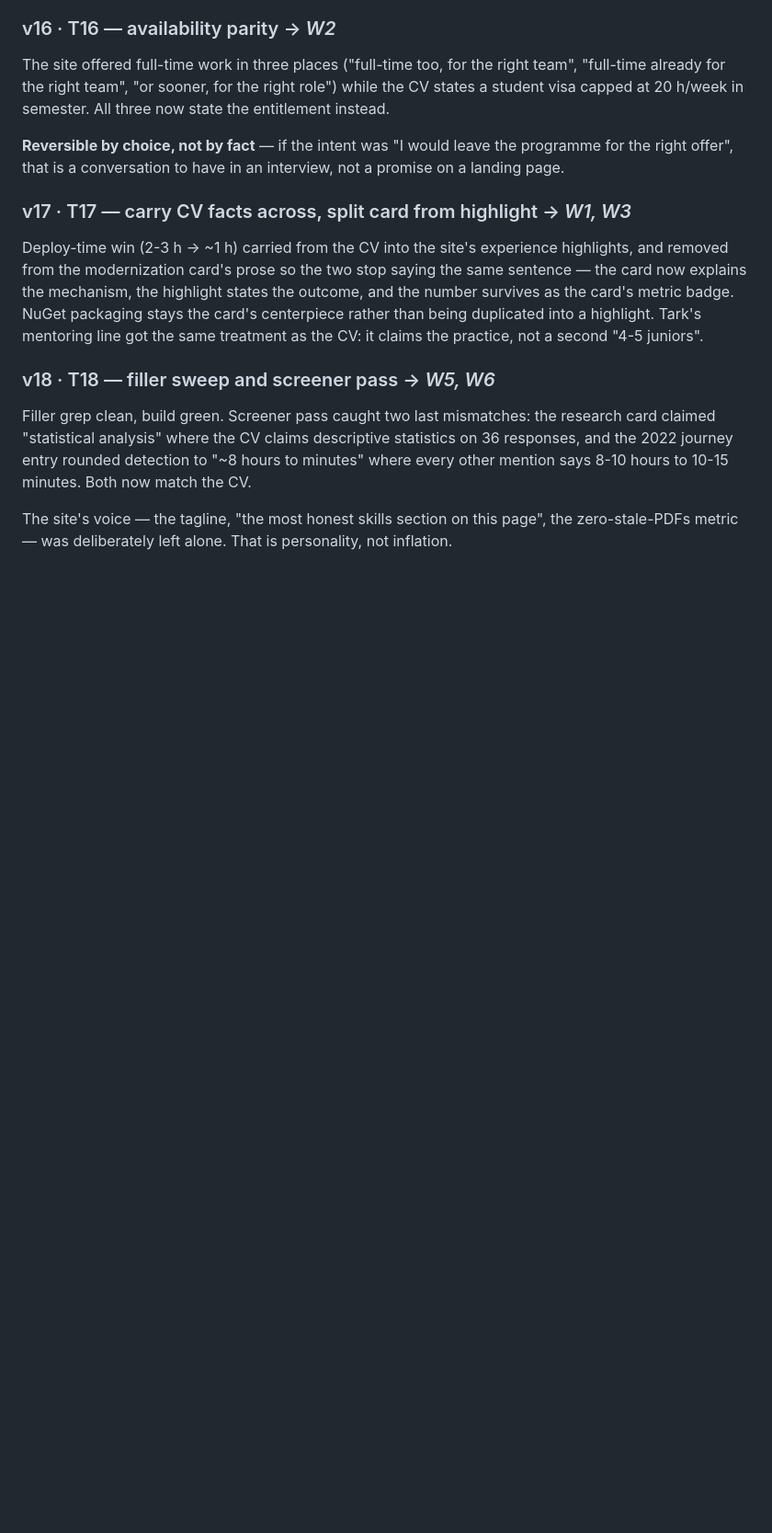
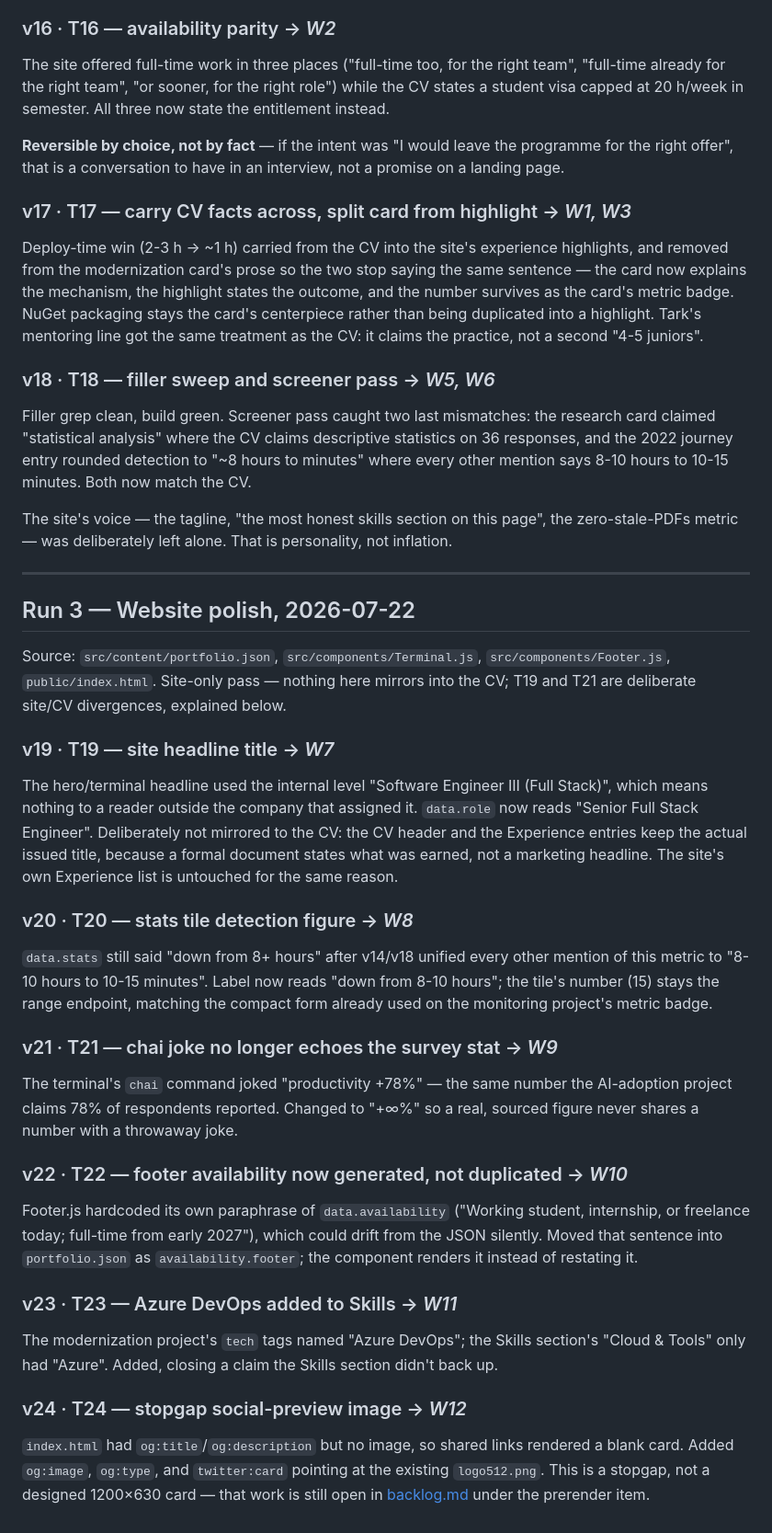
Before and after one commit to drshnmaniar/drshnmaniar.github.io, a Markdown page: docs/content-log.md, the part around the change. Shown at 92% size. Rendered like a GitHub page; blank space fills up the shorter version.

Commit message:
docs: close Run 3 — move website polish entries into content-log
Co-Authored-By: Claude Sonnet 5 <noreply@anthropic.com>

```diff
--- a/docs/content-log.md
+++ b/docs/content-log.md
@@ -161,3 +161,51 @@ the 2022 journey entry rounded detection to "~8 hours to minutes" where every ot
 
 The site's voice — the tagline, "the most honest skills section on this page", the
 zero-stale-PDFs metric — was deliberately left alone. That is personality, not inflation.
+
+---
+
+## Run 3 — Website polish, 2026-07-22
+
+Source: `src/content/portfolio.json`, `src/components/Terminal.js`, `src/components/Footer.js`,
+`public/index.html`. Site-only pass — nothing here mirrors into the CV; T19 and T21 are
+deliberate site/CV divergences, explained below.
+
+### v19 · T19 — site headline title → *W7*
+
+The hero/terminal headline used the internal level "Software Engineer III (Full Stack)", which
+means nothing to a reader outside the company that assigned it. `data.role` now reads "Senior
+Full Stack Engineer". Deliberately not mirrored to the CV: the CV header and the Experience
+entries keep the actual issued title, because a formal document states what was earned, not a
+marketing headline. The site's own Experience list is untouched for the same reason.
+
+### v20 · T20 — stats tile detection figure → *W8*
+
+`data.stats` still said "down from 8+ hours" after v14/v18 unified every other mention of this
+metric to "8-10 hours to 10-15 minutes". Label now reads "down from 8-10 hours"; the tile's
+number (15) stays the range endpoint, matching the compact form already used on the monitoring
+project's metric badge.
+
+### v21 · T21 — chai joke no longer echoes the survey stat → *W9*
+
+The terminal's `chai` command joked "productivity +78%" — the same number the AI-adoption
+project claims 78% of respondents reported. Changed to "+∞%" so a real, sourced figure never
+shares a number with a throwaway joke.
+
+### v22 · T22 — footer availability now generated, not duplicated → *W10*
+
+Footer.js hardcoded its own paraphrase of `data.availability` ("Working student, internship, or
+freelance today; full-time from early 2027"), which could drift from the JSON silently. Moved
+that sentence into `portfolio.json` as `availability.footer`; the component renders it instead
+of restating it.
+
+### v23 · T23 — Azure DevOps added to Skills → *W11*
+
+The modernization project's `tech` tags named "Azure DevOps"; the Skills section's "Cloud &
+Tools" only had "Azure". Added, closing a claim the Skills section didn't back up.
+
+### v24 · T24 — stopgap social-preview image → *W12*
+
+`index.html` had `og:title`/`og:description` but no image, so shared links rendered a blank
+card. Added `og:image`, `og:type`, and `twitter:card` pointing at the existing `logo512.png`.
+This is a stopgap, not a designed 1200×630 card — that work is still open in
+[backlog.md](backlog.md) under the prerender item.
```
